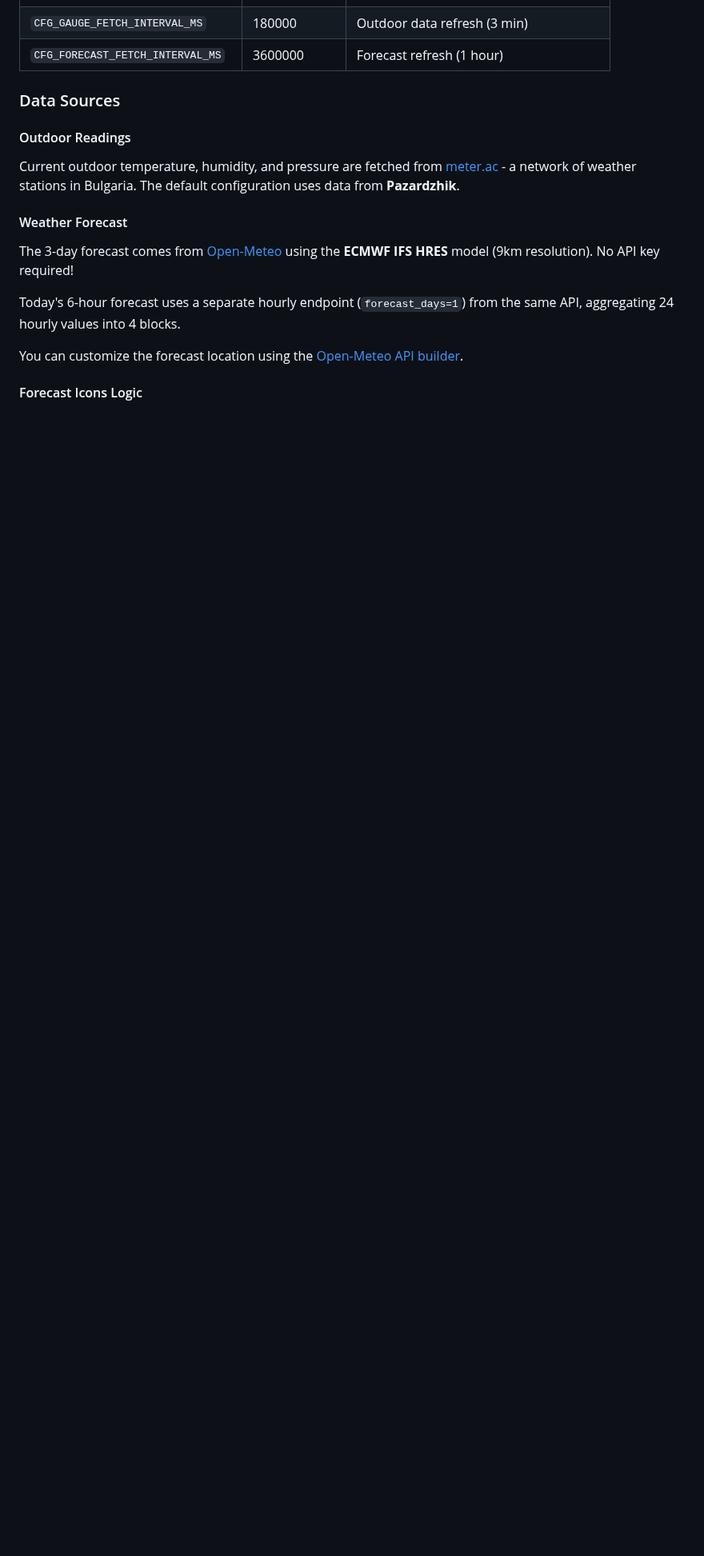
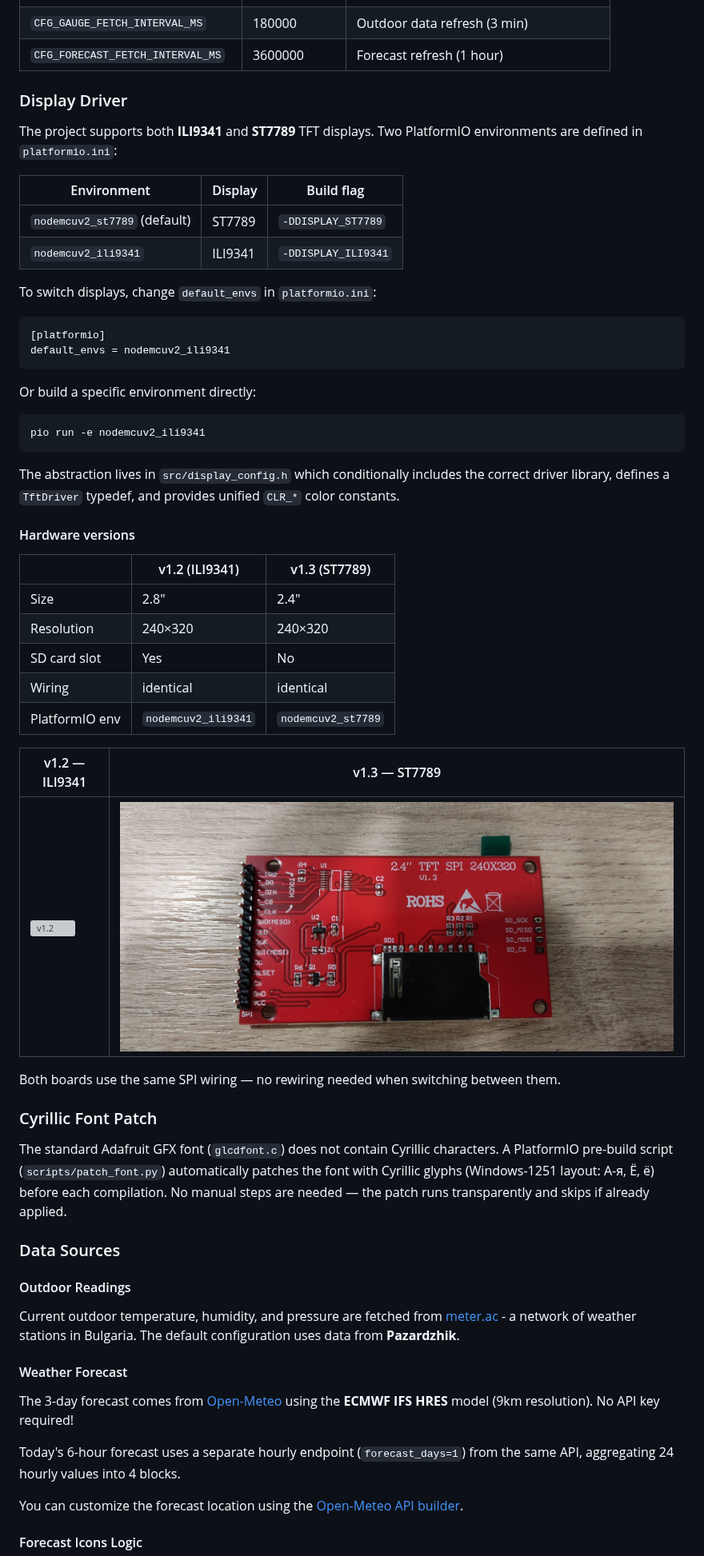
Before and after one commit to NTsvetkov/home-weather-station, a Markdown page: README.md, the part around one of its changes. Shown at 80% size. Rendered like a GitHub page; pictures changed too: docs/v1.3.jpg (added); blank space fills up the shorter version; grey boxes are pictures that could not be loaded.

````diff
--- a/README.md
+++ b/README.md
@@ -110,6 +114,47 @@ All settings are in `src/config.h`. Key options:
 | `CFG_TODAY_SCREEN_DURATION_MS` | 10000 | Today's forecast screen display time (ms) |
 | `CFG_GAUGE_FETCH_INTERVAL_MS` | 180000 | Outdoor data refresh (3 min) |
 | `CFG_FORECAST_FETCH_INTERVAL_MS` | 3600000 | Forecast refresh (1 hour) |
+
+### Display Driver
+
+The project supports both **ILI9341** and **ST7789** TFT displays. Two PlatformIO environments are defined in `platformio.ini`:
+
+| Environment | Display | Build flag |
+|-------------|---------|------------|
+| `nodemcuv2_st7789` (default) | ST7789 | `-DDISPLAY_ST7789` |
+| `nodemcuv2_ili9341` | ILI9341 | `-DDISPLAY_ILI9341` |
+
+To switch displays, change `default_envs` in `platformio.ini`:
+```ini
+[platformio]
+default_envs = nodemcuv2_ili9341
+```
+Or build a specific environment directly:
+```bash
+pio run -e nodemcuv2_ili9341
+```
+
+The abstraction lives in `src/display_config.h` which conditionally includes the correct driver library, defines a `TftDriver` typedef, and provides unified `CLR_*` color constants.
+
+#### Hardware versions
+
+| | v1.2 (ILI9341) | v1.3 (ST7789) |
+|-|----------------|---------------|
+| Size | 2.8" | 2.4" |
+| Resolution | 240×320 | 240×320 |
+| SD card slot | Yes | No |
+| Wiring | identical | identical |
+| PlatformIO env | `nodemcuv2_ili9341` | `nodemcuv2_st7789` |
+
+| v1.2 — ILI9341 | v1.3 — ST7789 |
+|----------------|---------------|
+| ![v1.2](docs/v1.2.jpg) | ![v1.3](docs/v1.3.jpg) |
+
+Both boards use the same SPI wiring — no rewiring needed when switching between them.
+
+### Cyrillic Font Patch
+
+The standard Adafruit GFX font (`glcdfont.c`) does not contain Cyrillic characters. A PlatformIO pre-build script (`scripts/patch_font.py`) automatically patches the font with Cyrillic glyphs (Windows-1251 layout: A-я, Ё, ё) before each compilation. No manual steps are needed — the patch runs transparently and skips if already applied.
 
 ### Data Sources
 
````
Also changed, not shown: other parts of README.md (+21 -15 lines), README.bg.md (+62 -15 lines), 8 other files.
